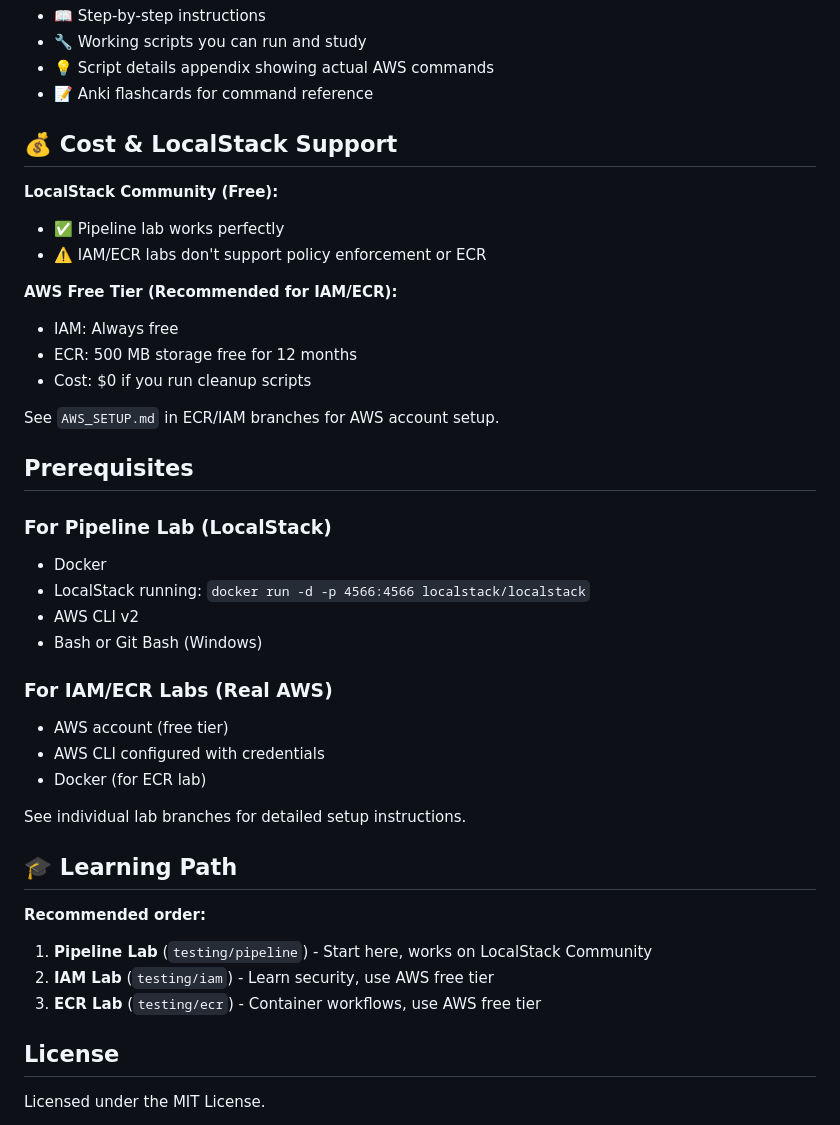
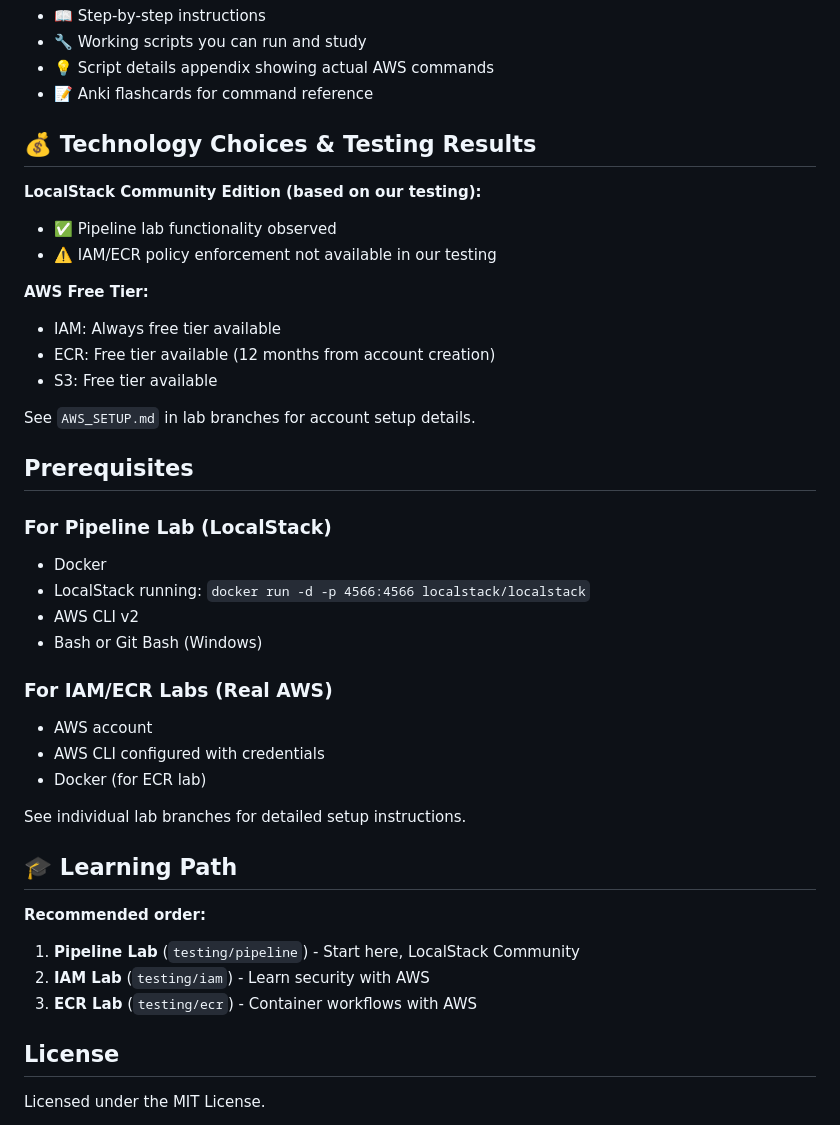
Before and after one commit to wjs4572/aws-localstack-lab, a Markdown page: README.md, the part around one of its changes. Rendered like a GitHub page.

Commit message:
Add AWS account setup guide and update documentation

```diff
--- a/README.md
+++ b/README.md
@@ -49,18 +53,18 @@ Each lab includes:
 - 💡 Script details appendix showing actual AWS commands
 - 📝 Anki flashcards for command reference
 
-## 💰 Cost & LocalStack Support
+## 💰 Technology Choices & Testing Results
 
-**LocalStack Community (Free):**
-- ✅ Pipeline lab works perfectly
-- ⚠️ IAM/ECR labs don't support policy enforcement or ECR
+**LocalStack Community Edition (based on our testing):**
+- ✅ Pipeline lab functionality observed
+- ⚠️ IAM/ECR policy enforcement not available in our testing
 
-**AWS Free Tier (Recommended for IAM/ECR):**
-- IAM: Always free
-- ECR: 500 MB storage free for 12 months
-- Cost: $0 if you run cleanup scripts
+**AWS Free Tier:**
+- IAM: Always free tier available
+- ECR: Free tier available (12 months from account creation)
+- S3: Free tier available
 
-See `AWS_SETUP.md` in ECR/IAM branches for AWS account setup.
+See `AWS_SETUP.md` in lab branches for account setup details.
 
 ## Prerequisites
 
@@ -73,7 +77,7 @@ See `AWS_SETUP.md` in ECR/IAM branches for AWS account setup.
 
 ### For IAM/ECR Labs (Real AWS)
 
-- AWS account (free tier)
+- AWS account
 - AWS CLI configured with credentials
 - Docker (for ECR lab)
 
@@ -83,9 +87,9 @@ See individual lab branches for detailed setup instructions.
 
 **Recommended order:**
 
-1. **Pipeline Lab** (`testing/pipeline`) - Start here, works on LocalStack Community
-2. **IAM Lab** (`testing/iam`) - Learn security, use AWS free tier
-3. **ECR Lab** (`testing/ecr`) - Container workflows, use AWS free tier
+1. **Pipeline Lab** (`testing/pipeline`) - Start here, LocalStack Community
+2. **IAM Lab** (`testing/iam`) - Learn security with AWS
+3. **ECR Lab** (`testing/ecr`) - Container workflows with AWS
 
 ## License
 
```
Also changed, not shown: other parts of README.md (+12 -8 lines), AWS_SETUP.md (added, +333 -0 lines), LAB_INSTRUCTIONS.md (+5 -5 lines).
